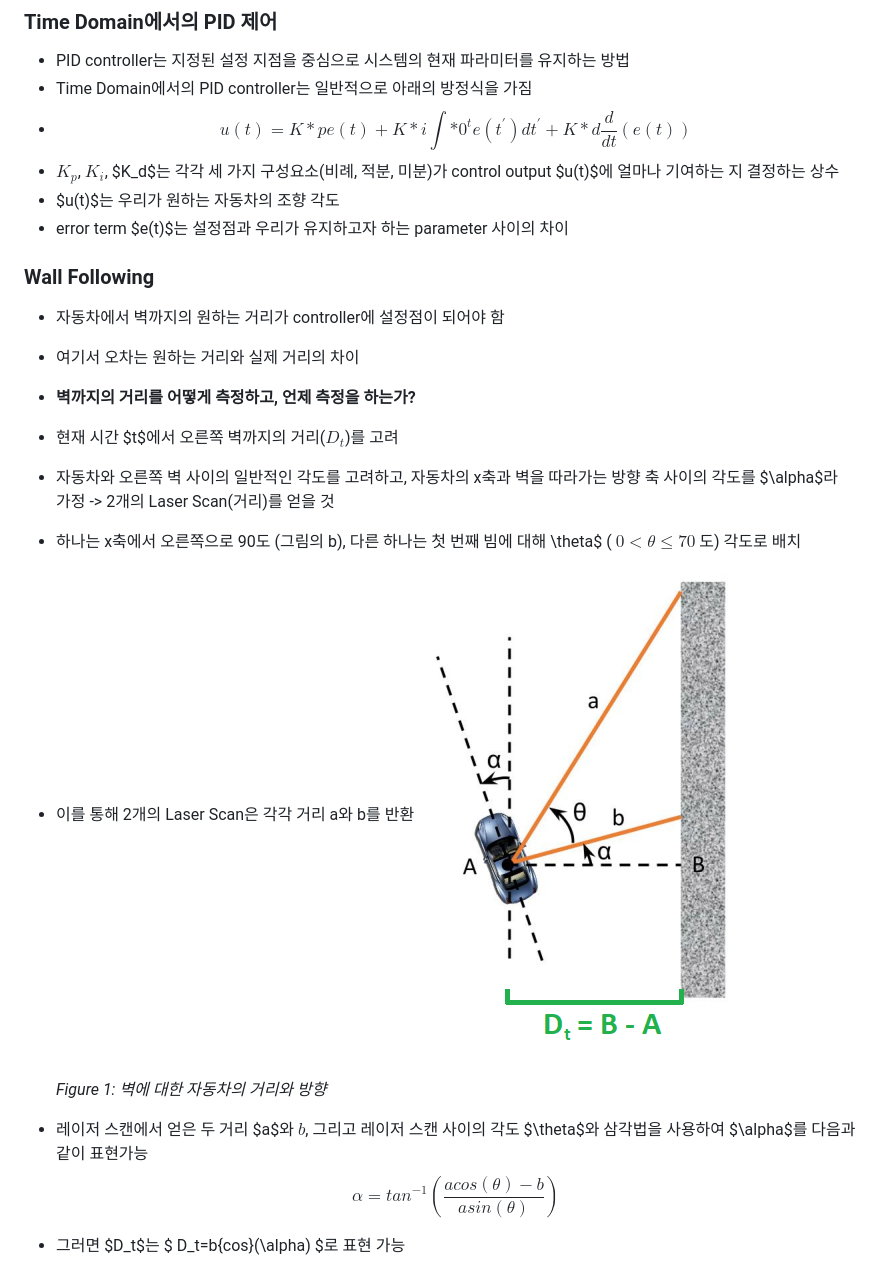
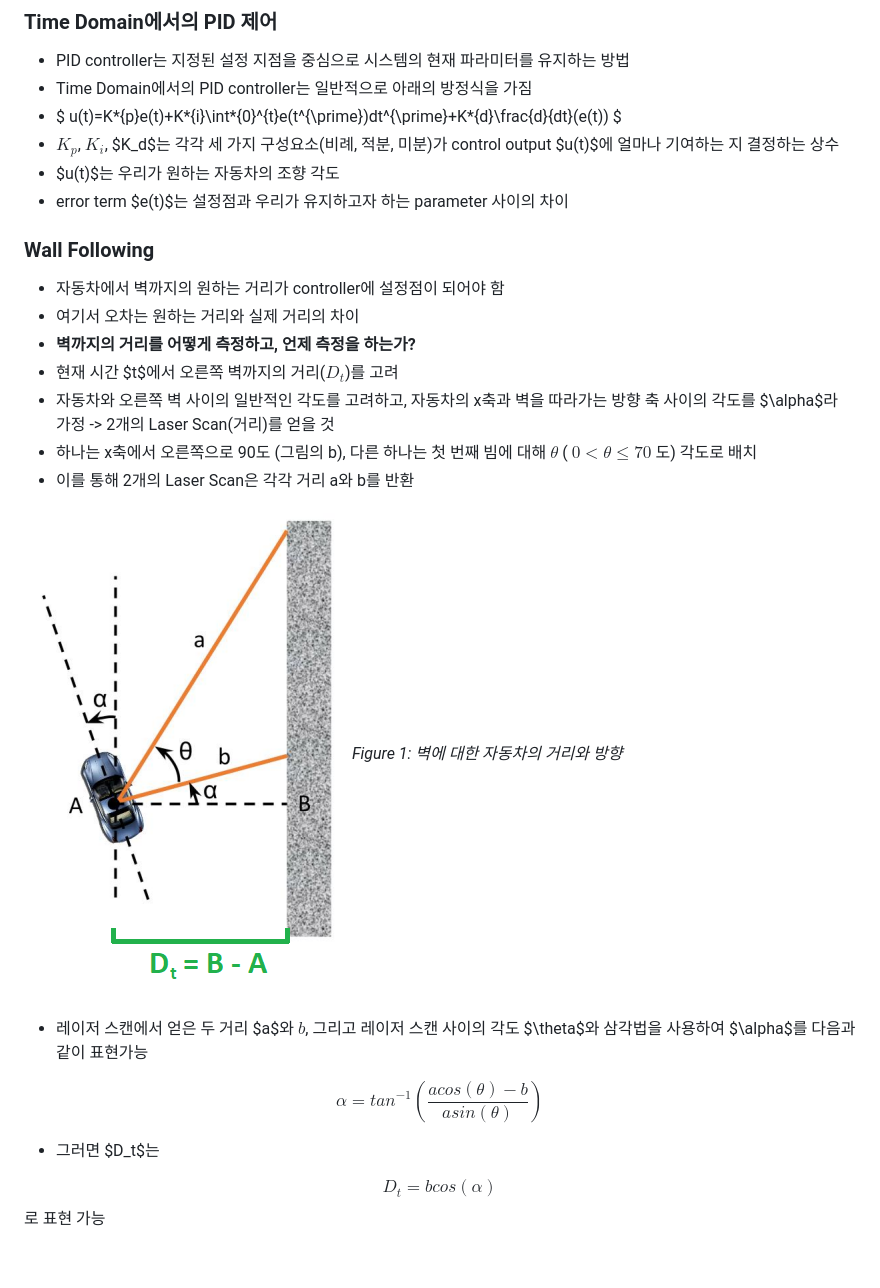
Before and after one commit to mulmanmyong/f1tenth_lab_study, a Markdown page: README.md, the part around the change. Drawn GitHub-style.

Commit message:
REAMDME.md LaTEX 문법 오류 수정

```diff
--- a/README.md
+++ b/README.md
@@ -281,7 +281,7 @@ ros2 launch f1tenth_gym_ros gym_bridge_launch.py
 
 - PID controller는 지정된 설정 지점을 중심으로 시스템의 현재 파라미터를 유지하는 방법
 - Time Domain에서의 PID controller는 일반적으로 아래의 방정식을 가짐
-- $$ u(t)=K*{p}e(t)+K*{i}\int*{0}^{t}e(t^{\prime})dt^{\prime}+K*{d}\frac{d}{dt}(e(t)) $$
+- $ u(t)=K*{p}e(t)+K*{i}\int*{0}^{t}e(t^{\prime})dt^{\prime}+K*{d}\frac{d}{dt}(e(t)) $
 - $K_p$, $K_i$, $K_d$는 각각 세 가지 구성요소(비례, 적분, 미분)가 control output $u(t)$에 얼마나 기여하는 지 결정하는 상수
 - $u(t)$는 우리가 원하는 자동차의 조향 각도
 - error term $e(t)$는 설정점과 우리가 유지하고자 하는 parameter 사이의 차이
@@ -293,12 +293,17 @@ ros2 launch f1tenth_gym_ros gym_bridge_launch.py
 - **벽까지의 거리를 어떻게 측정하고, 언제 측정을 하는가?**
 - 현재 시간 $t$에서 오른쪽 벽까지의 거리($D_t$)를 고려
 - 자동차와 오른쪽 벽 사이의 일반적인 각도를 고려하고, 자동차의 x축과 벽을 따라가는 방향 축 사이의 각도를 $\alpha$라 가정 -> 2개의 Laser Scan(거리)를 얻을 것
-- 하나는 x축에서 오른쪽으로 90도 (그림의 b), 다른 하나는 첫 번째 빔에 대해 \theta$ ( $0<\theta\leq70$ 도) 각도로 배치
+- 하나는 x축에서 오른쪽으로 90도 (그림의 b), 다른 하나는 첫 번째 빔에 대해 $\theta$ ( $0<\theta\leq70$ 도) 각도로 배치
 - 이를 통해 2개의 Laser Scan은 각각 거리 a와 b를 반환
-  ![fig1](lab3/img/wall_following_lab_figure_1.png)
 
-  _Figure 1: 벽에 대한 자동차의 거리와 방향_
+![fig1](lab3/img/wall_following_lab_figure_1.png)
+_Figure 1: 벽에 대한 자동차의 거리와 방향_
 
 - 레이저 스캔에서 얻은 두 거리 $a$와 $b$, 그리고 레이저 스캔 사이의 각도 $\theta$와 삼각법을 사용하여 $\alpha$를 다음과 같이 표현가능
-  $$ \alpha={tan}^{-1}\left(\frac{a{cos}(\theta)-b}{a{sin}(\theta)}\right) $$
-- 그러면 $D_t$는 $ D_t=b{cos}(\alpha) $로 표현 가능
+
+$$ \alpha={tan}^{-1}\left(\frac{a{cos}(\theta)-b}{a{sin}(\theta)}\right) $$
+
+- 그러면 $D_t$는
+
+$$D_t=b{cos}(\alpha) $$
+로 표현 가능
```
